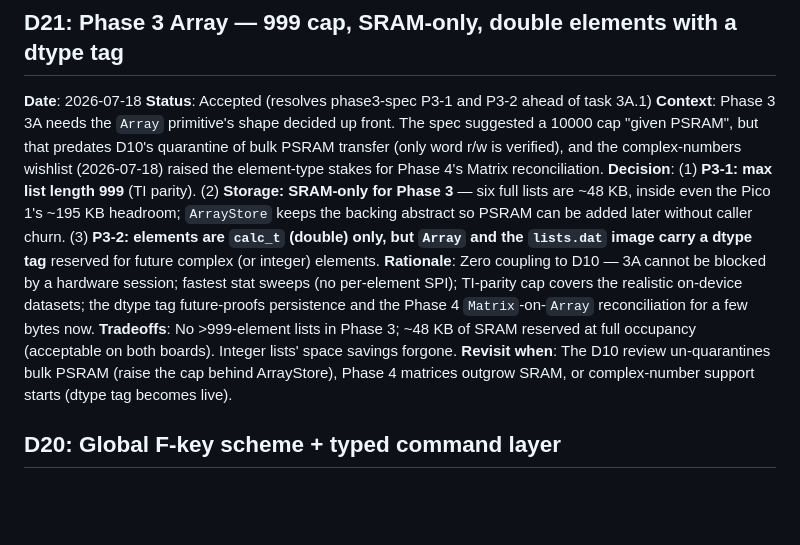
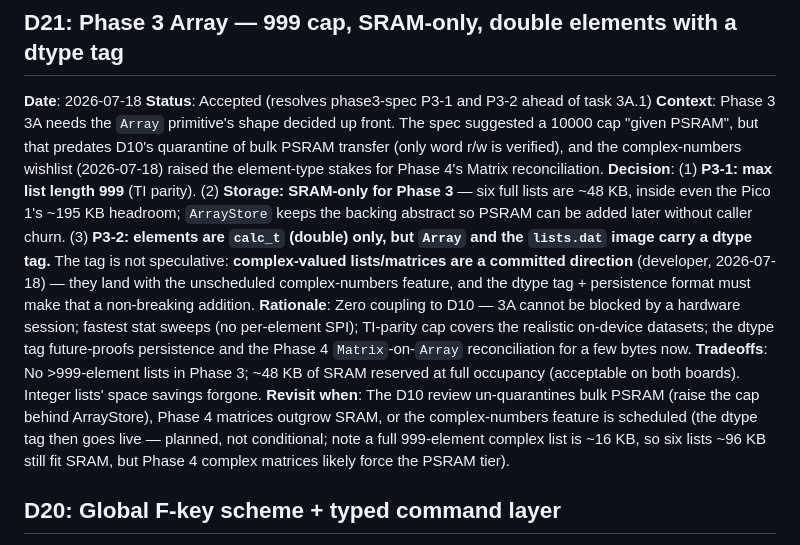
Before and after one commit to beapig/graphite_picocalc_gc_luckfox_lyra, a Markdown page: docs/notes/decisions.md, the part around the change. Rendered like a GitHub page; blank space fills up the shorter version.

Commit message:
docs: complex-valued lists/matrices are committed scope (D21 dtype tag goes live with the complex feature)

```diff
--- a/docs/notes/decisions.md
+++ b/docs/notes/decisions.md
@@ -23,10 +23,10 @@ Format:
 **Date**: 2026-07-18
 **Status**: Accepted (resolves phase3-spec P3-1 and P3-2 ahead of task 3A.1)
 **Context**: Phase 3 3A needs the `Array` primitive's shape decided up front. The spec suggested a 10000 cap "given PSRAM", but that predates D10's quarantine of bulk PSRAM transfer (only word r/w is verified), and the complex-numbers wishlist (2026-07-18) raised the element-type stakes for Phase 4's Matrix reconciliation.
-**Decision**: (1) **P3-1: max list length 999** (TI parity). (2) **Storage: SRAM-only for Phase 3** — six full lists are ~48 KB, inside even the Pico 1's ~195 KB headroom; `ArrayStore` keeps the backing abstract so PSRAM can be added later without caller churn. (3) **P3-2: elements are `calc_t` (double) only, but `Array` and the `lists.dat` image carry a dtype tag** reserved for future complex (or integer) elements.
+**Decision**: (1) **P3-1: max list length 999** (TI parity). (2) **Storage: SRAM-only for Phase 3** — six full lists are ~48 KB, inside even the Pico 1's ~195 KB headroom; `ArrayStore` keeps the backing abstract so PSRAM can be added later without caller churn. (3) **P3-2: elements are `calc_t` (double) only, but `Array` and the `lists.dat` image carry a dtype tag.** The tag is not speculative: **complex-valued lists/matrices are a committed direction** (developer, 2026-07-18) — they land with the unscheduled complex-numbers feature, and the dtype tag + persistence format must make that a non-breaking addition.
 **Rationale**: Zero coupling to D10 — 3A cannot be blocked by a hardware session; fastest stat sweeps (no per-element SPI); TI-parity cap covers the realistic on-device datasets; the dtype tag future-proofs persistence and the Phase 4 `Matrix`-on-`Array` reconciliation for a few bytes now.
 **Tradeoffs**: No >999-element lists in Phase 3; ~48 KB of SRAM reserved at full occupancy (acceptable on both boards). Integer lists' space savings forgone.
-**Revisit when**: The D10 review un-quarantines bulk PSRAM (raise the cap behind ArrayStore), Phase 4 matrices outgrow SRAM, or complex-number support starts (dtype tag becomes live).
+**Revisit when**: The D10 review un-quarantines bulk PSRAM (raise the cap behind ArrayStore), Phase 4 matrices outgrow SRAM, or the complex-numbers feature is scheduled (the dtype tag then goes live — planned, not conditional; note a full 999-element complex list is ~16 KB, so six lists ~96 KB still fit SRAM, but Phase 4 complex matrices likely force the PSRAM tier).
 
 ## D20: Global F-key scheme + typed command layer
 
```
Also changed, not shown: docs/notes/next-session.md (+6 -4 lines), docs/phases/phase3-spec.md (+5 -2 lines).
